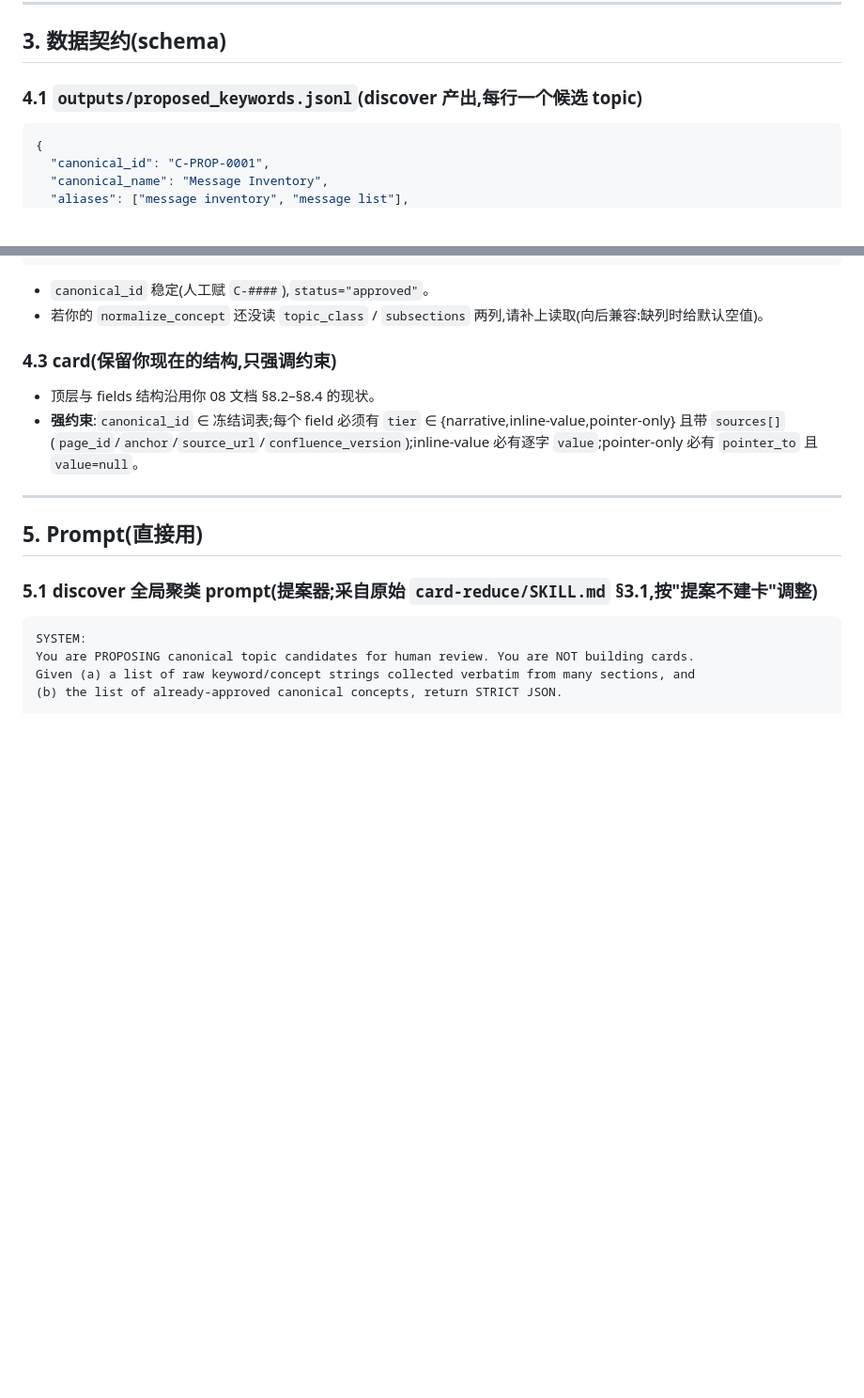
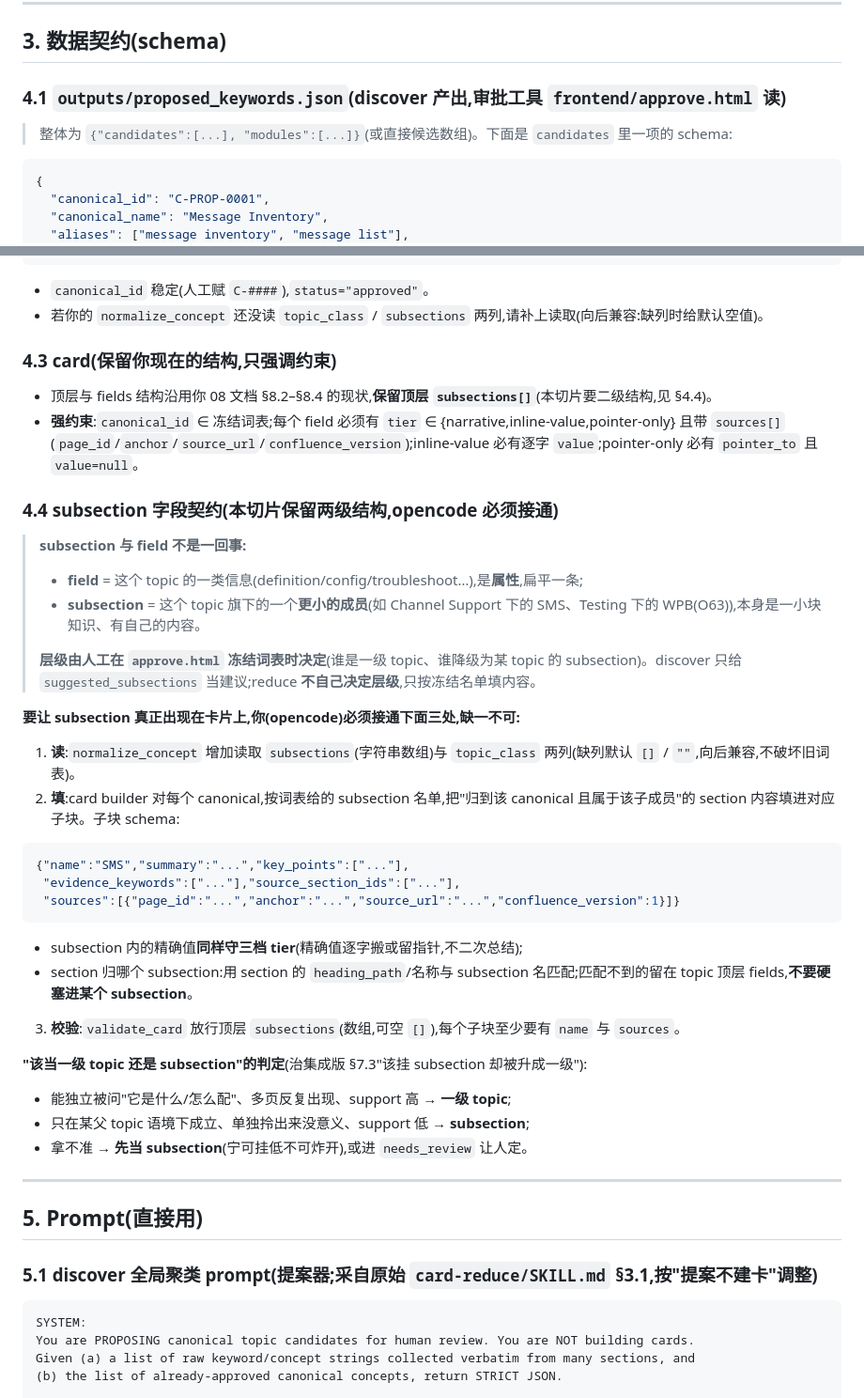
Before and after one commit to ScrapperEthan/RAG_solution, a Markdown page: handoff/09_OPENCODE_解耦topic发现与建卡_指令.md, 2 parts joined by grey strips. Shown at 94% size. Drawn GitHub-style; blank space fills up the shorter version.

Commit message:
Clarify subsection contract in handoff/09 (keep two-level topic->subsection)
Consolidate scattered subsection mentions into a dedicated §4.4: distinguish field vs subsection, list the 3 wiring points opencode must connect (read column / fill in card builder / allow in validate_card), give subsection sub-schema and the topic-vs-subsection decision rule. Fix §4.1 filename to proposed_keywords.json.

Co-Authored-By: Claude Opus 4.8 <noreply@anthropic.com>

````diff
--- a/handoff/09_OPENCODE_解耦topic发现与建卡_指令.md
+++ b/handoff/09_OPENCODE_解耦topic发现与建卡_指令.md
@@ -103,7 +103,9 @@ ingest → map → [discover: 只产候选词表, 不建卡] → 〈人工冻结
 
 ## 3. 数据契约(schema)
 
-### 4.1 `outputs/proposed_keywords.jsonl`(discover 产出,每行一个候选 topic)
+### 4.1 `outputs/proposed_keywords.json`(discover 产出,审批工具 `frontend/approve.html` 读)
+
+> 整体为 `{"candidates":[...], "modules":[...]}`(或直接候选数组)。下面是 `candidates` 里一项的 schema:
 
 ```json
 {
@@ -139,8 +141,34 @@ ingest → map → [discover: 只产候选词表, 不建卡] → 〈人工冻结
 
 ### 4.3 card(保留你现在的结构,只强调约束)
 
-- 顶层与 fields 结构沿用你 08 文档 §8.2–§8.4 的现状。
+- 顶层与 fields 结构沿用你 08 文档 §8.2–§8.4 的现状,**保留顶层 `subsections[]`**(本切片要二级结构,见 §4.4)。
 - **强约束**:`canonical_id` ∈ 冻结词表;每个 field 必须有 `tier` ∈ {narrative,inline-value,pointer-only} 且带 `sources[]`(`page_id`/`anchor`/`source_url`/`confluence_version`);inline-value 必有逐字 `value`;pointer-only 必有 `pointer_to` 且 `value=null`。
+
+### 4.4 subsection 字段契约(本切片保留两级结构,opencode 必须接通)
+
+> **subsection 与 field 不是一回事:**
+> - **field** = 这个 topic 的一类信息(definition/config/troubleshoot…),是**属性**,扁平一条;
+> - **subsection** = 这个 topic 旗下的一个**更小的成员**(如 Channel Support 下的 SMS、Testing 下的 WPB(O63)),本身是一小块知识、有自己的内容。
+>
+> **层级由人工在 `approve.html` 冻结词表时决定**(谁是一级 topic、谁降级为某 topic 的 subsection)。discover 只给 `suggested_subsections` 当建议;reduce **不自己决定层级**,只按冻结名单填内容。
+
+**要让 subsection 真正出现在卡片上,你(opencode)必须接通下面三处,缺一不可:**
+
+1. **读**:`normalize_concept` 增加读取 `subsections`(字符串数组)与 `topic_class` 两列(缺列默认 `[]` / `""`,向后兼容,不破坏旧词表)。
+2. **填**:card builder 对每个 canonical,按词表给的 subsection 名单,把"归到该 canonical 且属于该子成员"的 section 内容填进对应子块。子块 schema:
+```json
+{"name":"SMS","summary":"...","key_points":["..."],
+ "evidence_keywords":["..."],"source_section_ids":["..."],
+ "sources":[{"page_id":"...","anchor":"...","source_url":"...","confluence_version":1}]}
+```
+   - subsection 内的精确值**同样守三档 tier**(精确值逐字搬或留指针,不二次总结);
+   - section 归哪个 subsection:用 section 的 `heading_path`/名称与 subsection 名匹配;匹配不到的留在 topic 顶层 fields,**不要硬塞进某个 subsection**。
+3. **校验**:`validate_card` 放行顶层 `subsections`(数组,可空 `[]`),每个子块至少要有 `name` 与 `sources`。
+
+**"该当一级 topic 还是 subsection"的判定**(治集成版 §7.3"该挂 subsection 却被升成一级"):
+- 能独立被问"它是什么/怎么配"、多页反复出现、support 高 → **一级 topic**;
+- 只在某父 topic 语境下成立、单独拎出来没意义、support 低 → **subsection**;
+- 拿不准 → **先当 subsection**(宁可挂低不可炸开),或进 `needs_review` 让人定。
 
 ---
 
````
